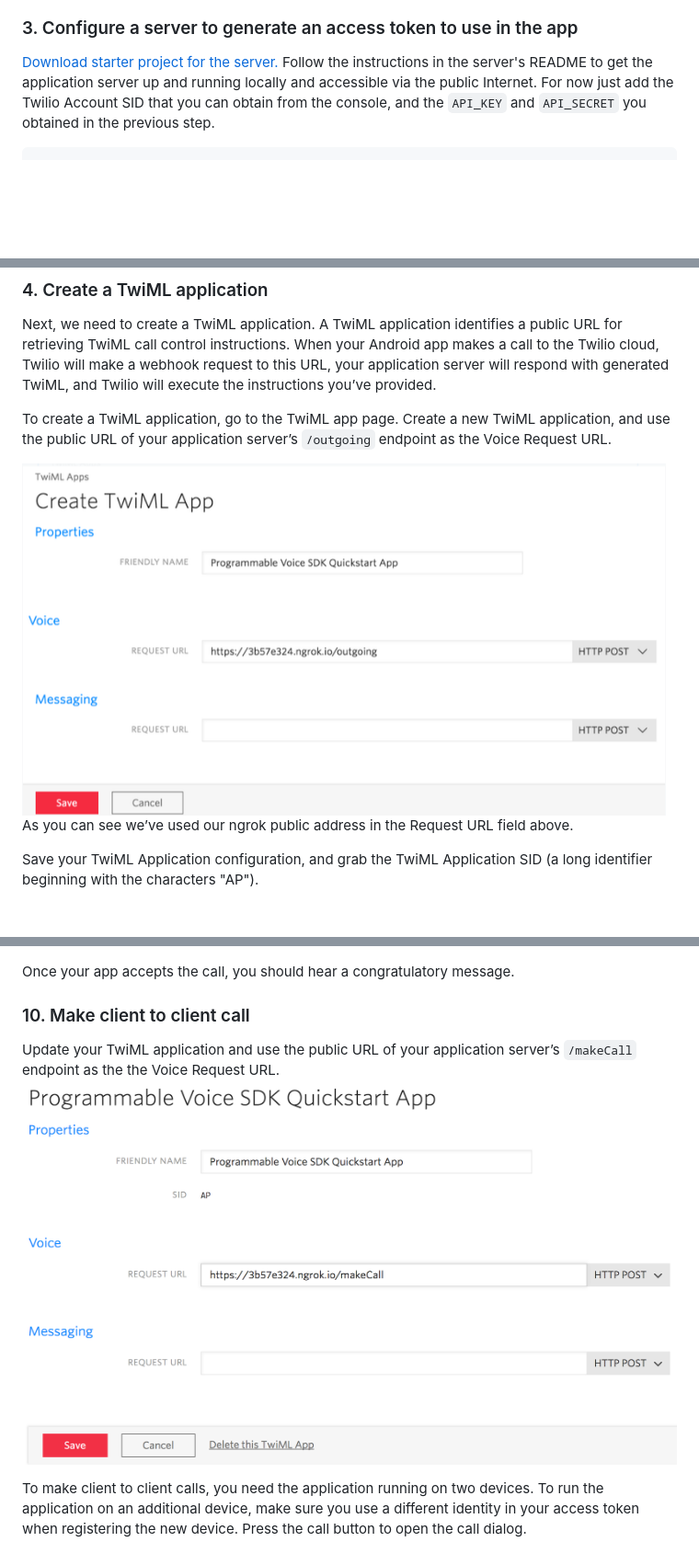
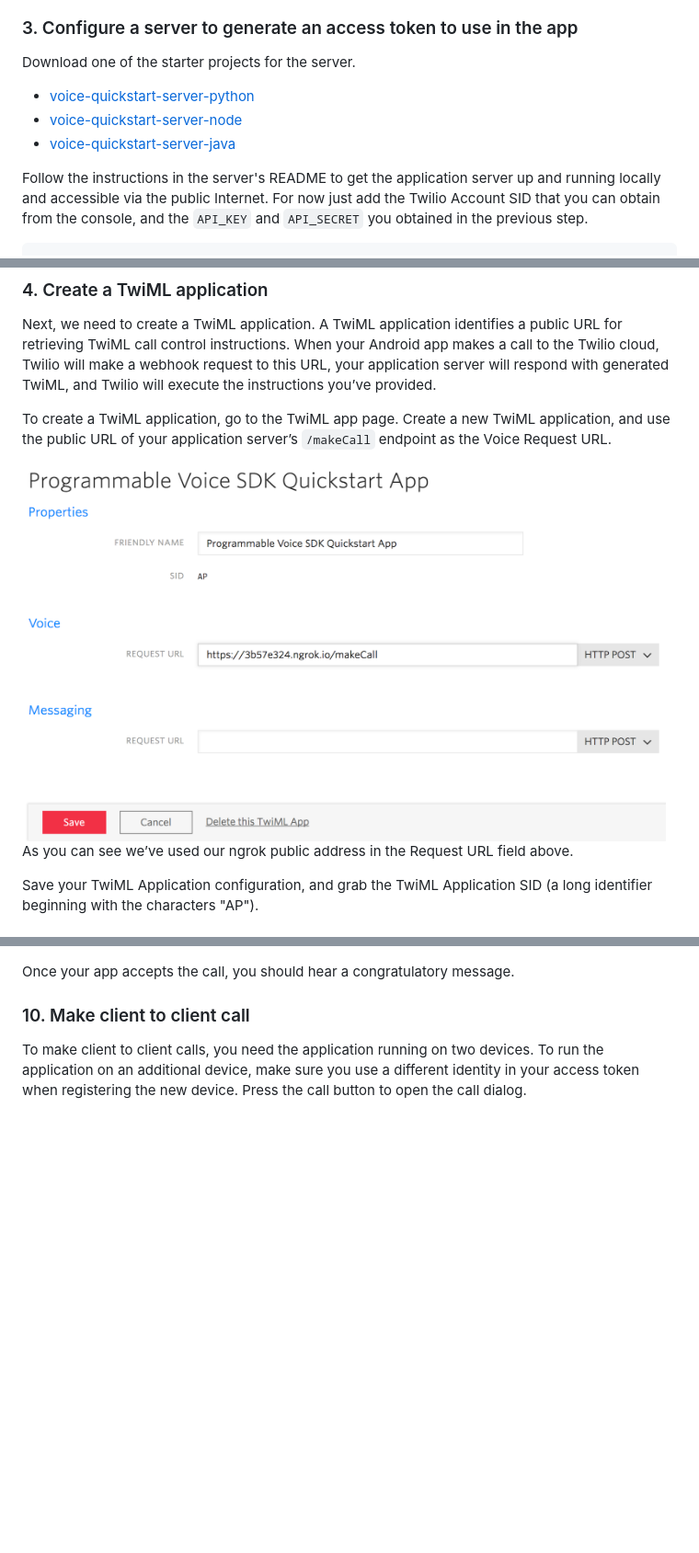
Before and after one commit to twilio/voice-quickstart-android, a Markdown page: README.md, 3 parts joined by grey strips. Shown at 92% size. GitHub-like rendering; pictures changed too: images/quickstart/create_twml_app.png, images/quickstart/makecall.png (deleted); blank space fills up the shorter version.

Commit message:
Removed reference to /outgoing endpoint. Added references to java & no.js server starter projrcts.
Removed reference to /outgoing endpoint. Added references to java & no.js server starter projrcts.

```diff
--- a/README.md
+++ b/README.md
@@ -41,7 +41,12 @@ Save the generated `API_KEY` and `API_KEY_SECRET` in your notepad. You will need
 
 ### <a name="bullet3"></a>3. Configure a server to generate an access token to use in the app
 
-[Download starter project for the server.](https://github.com/twilio/voice-quickstart-server-python)
+Download one of the starter projects for the server.
+
+* [voice-quickstart-server-python](https://github.com/twilio/voice-quickstart-server-python)
+* [voice-quickstart-server-node](https://github.com/twilio/voice-quickstart-server-node)
+* [voice-quickstart-server-java](https://github.com/twilio/voice-quickstart-server-java)
+
 Follow the instructions in the server's README to get the application server up and running locally and accessible via the public Internet. For now just add the Twilio Account SID that you can obtain from the console, and  the `API_KEY` and `API_SECRET` you obtained in the previous step.
 
     ACCOUNT_SID = 'AC***'
@@ -52,7 +57,7 @@ Follow the instructions in the server's README to get the application server up
 
 Next, we need to create a TwiML application. A TwiML application identifies a public URL for retrieving TwiML call control instructions. When your Android app makes a call to the Twilio cloud, Twilio will make a webhook request to this URL, your application server will respond with generated TwiML, and Twilio will execute the instructions you’ve provided.
 
-To create a TwiML application, go to the TwiML app page. Create a new TwiML application, and use the public URL of your application server’s `/outgoing` endpoint as the Voice Request URL.
+To create a TwiML application, go to the TwiML app page. Create a new TwiML application, and use the public URL of your application server’s `/makeCall` endpoint as the Voice Request URL.
 
 <img width="700px" src="images/quickstart/create_twml_app.png"/>
 
@@ -138,9 +143,6 @@ Once your app accepts the call, you should hear a congratulatory message.
 
 ### <a name="bullet10"></a>10. Make client to client call
 
-Update your TwiML application and use the public URL of your application server’s `/makeCall` endpoint as the the Voice Request URL.
-<img height="500px" src="images/quickstart/makecall.png">
-
 To make client to client calls, you need the application running on two devices. To run the application on an additional device, make sure you use a different identity in your access token when registering the new device. Press the call button to open the call dialog.
 
 <img height="500px" src="images/quickstart/voice_make_call_dialog.png">
```
Also changed, not shown: other parts of README.md (+1 -1 lines).
